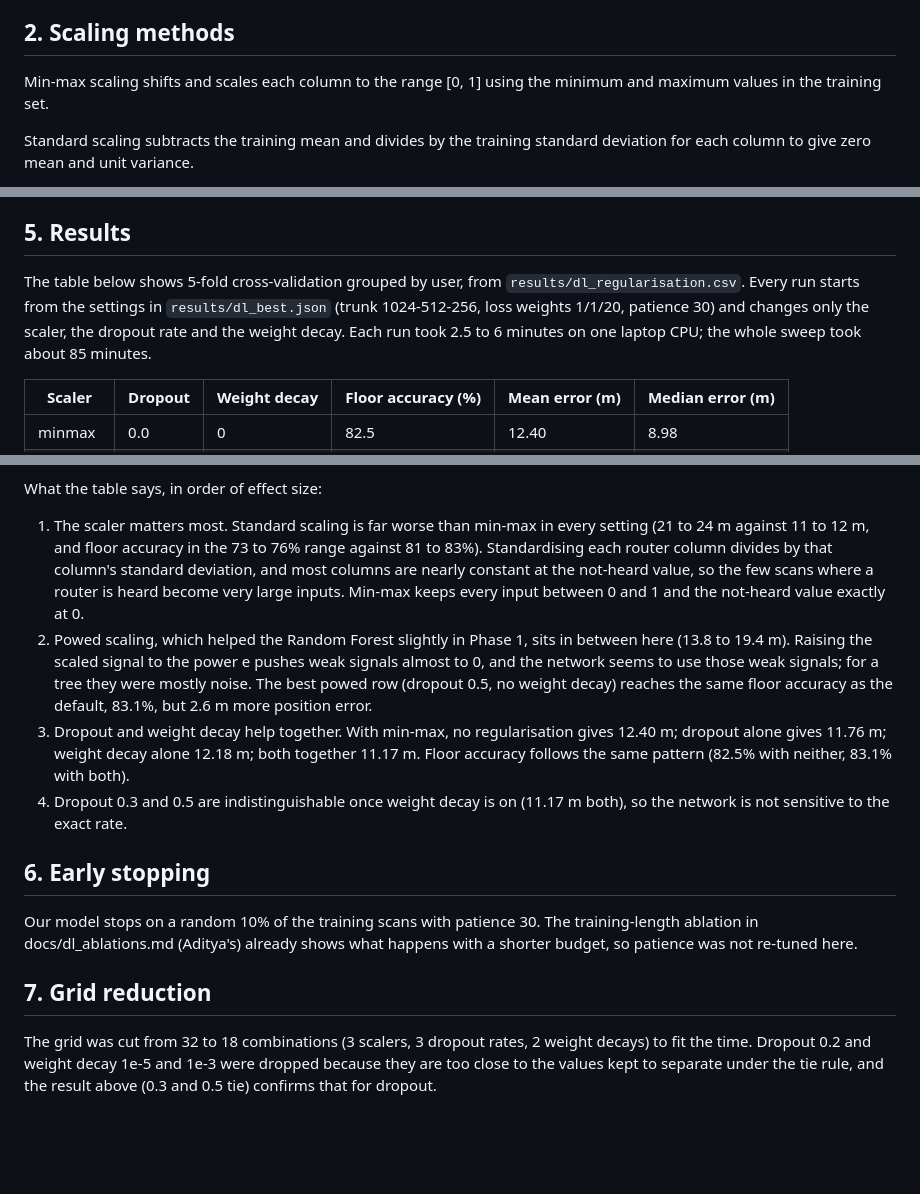
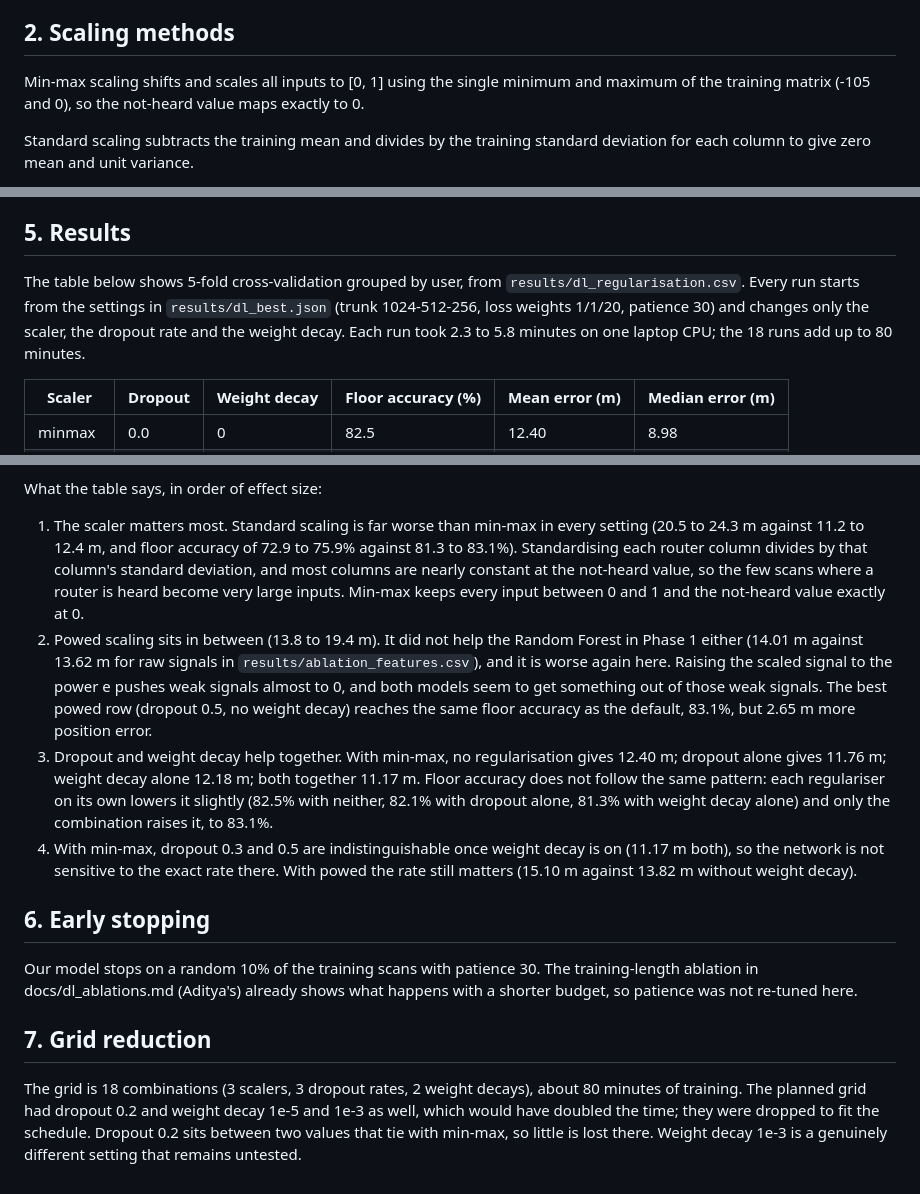
Before and after one commit to rishiraj38/indoor-location-wifi, a Markdown page: docs/dl_regularisation.md, 3 parts joined by grey strips. Drawn GitHub-style; blank space fills up the shorter version.

Commit message:
Address review round 2: correct four statements in the regularisation notes

```diff
--- a/docs/dl_regularisation.md
+++ b/docs/dl_regularisation.md
@@ -8,7 +8,7 @@ A neural network multiplies each input by a weight and sums the products across
 
 ## 2. Scaling methods
 
-Min-max scaling shifts and scales each column to the range [0, 1] using the minimum and maximum values in the training set.
+Min-max scaling shifts and scales all inputs to [0, 1] using the single minimum and maximum of the training matrix (-105 and 0), so the not-heard value maps exactly to 0.
 
 Standard scaling subtracts the training mean and divides by the training standard deviation for each column to give zero mean and unit variance.
 
@@ -28,7 +28,7 @@ In our network weight decay is the `weight_decay` argument of the Adam optimiser
 
 ## 5. Results
 
-The table below shows 5-fold cross-validation grouped by user, from `results/dl_regularisation.csv`. Every run starts from the settings in `results/dl_best.json` (trunk 1024-512-256, loss weights 1/1/20, patience 30) and changes only the scaler, the dropout rate and the weight decay. Each run took 2.5 to 6 minutes on one laptop CPU; the whole sweep took about 85 minutes.
+The table below shows 5-fold cross-validation grouped by user, from `results/dl_regularisation.csv`. Every run starts from the settings in `results/dl_best.json` (trunk 1024-512-256, loss weights 1/1/20, patience 30) and changes only the scaler, the dropout rate and the weight decay. Each run took 2.3 to 5.8 minutes on one laptop CPU; the 18 runs add up to 80 minutes.
 
 | Scaler | Dropout | Weight decay | Floor accuracy (%) | Mean error (m) | Median error (m) |
 |---|---|---|---|---|---|
@@ -55,10 +55,10 @@ The best row is min-max scaling with dropout 0.3 and weight decay 1e-4: 83.1% fl
 
 What the table says, in order of effect size:
 
-1. The scaler matters most. Standard scaling is far worse than min-max in every setting (21 to 24 m against 11 to 12 m, and floor accuracy in the 73 to 76% range against 81 to 83%). Standardising each router column divides by that column's standard deviation, and most columns are nearly constant at the not-heard value, so the few scans where a router is heard become very large inputs. Min-max keeps every input between 0 and 1 and the not-heard value exactly at 0.
-2. Powed scaling, which helped the Random Forest slightly in Phase 1, sits in between here (13.8 to 19.4 m). Raising the scaled signal to the power e pushes weak signals almost to 0, and the network seems to use those weak signals; for a tree they were mostly noise. The best powed row (dropout 0.5, no weight decay) reaches the same floor accuracy as the default, 83.1%, but 2.6 m more position error.
-3. Dropout and weight decay help together. With min-max, no regularisation gives 12.40 m; dropout alone gives 11.76 m; weight decay alone 12.18 m; both together 11.17 m. Floor accuracy follows the same pattern (82.5% with neither, 83.1% with both).
-4. Dropout 0.3 and 0.5 are indistinguishable once weight decay is on (11.17 m both), so the network is not sensitive to the exact rate.
+1. The scaler matters most. Standard scaling is far worse than min-max in every setting (20.5 to 24.3 m against 11.2 to 12.4 m, and floor accuracy of 72.9 to 75.9% against 81.3 to 83.1%). Standardising each router column divides by that column's standard deviation, and most columns are nearly constant at the not-heard value, so the few scans where a router is heard become very large inputs. Min-max keeps every input between 0 and 1 and the not-heard value exactly at 0.
+2. Powed scaling sits in between (13.8 to 19.4 m). It did not help the Random Forest in Phase 1 either (14.01 m against 13.62 m for raw signals in `results/ablation_features.csv`), and it is worse again here. Raising the scaled signal to the power e pushes weak signals almost to 0, and both models seem to get something out of those weak signals. The best powed row (dropout 0.5, no weight decay) reaches the same floor accuracy as the default, 83.1%, but 2.65 m more position error.
+3. Dropout and weight decay help together. With min-max, no regularisation gives 12.40 m; dropout alone gives 11.76 m; weight decay alone 12.18 m; both together 11.17 m. Floor accuracy does not follow the same pattern: each regulariser on its own lowers it slightly (82.5% with neither, 82.1% with dropout alone, 81.3% with weight decay alone) and only the combination raises it, to 83.1%.
+4. With min-max, dropout 0.3 and 0.5 are indistinguishable once weight decay is on (11.17 m both), so the network is not sensitive to the exact rate there. With powed the rate still matters (15.10 m against 13.82 m without weight decay).
 
 ## 6. Early stopping
 
@@ -66,4 +66,4 @@ Our model stops on a random 10% of the training scans with patience 30. The trai
 
 ## 7. Grid reduction
 
-The grid was cut from 32 to 18 combinations (3 scalers, 3 dropout rates, 2 weight decays) to fit the time. Dropout 0.2 and weight decay 1e-5 and 1e-3 were dropped because they are too close to the values kept to separate under the tie rule, and the result above (0.3 and 0.5 tie) confirms that for dropout.
+The grid is 18 combinations (3 scalers, 3 dropout rates, 2 weight decays), about 80 minutes of training. The planned grid had dropout 0.2 and weight decay 1e-5 and 1e-3 as well, which would have doubled the time; they were dropped to fit the schedule. Dropout 0.2 sits between two values that tie with min-max, so little is lost there. Weight decay 1e-3 is a genuinely different setting that remains untested.
```
